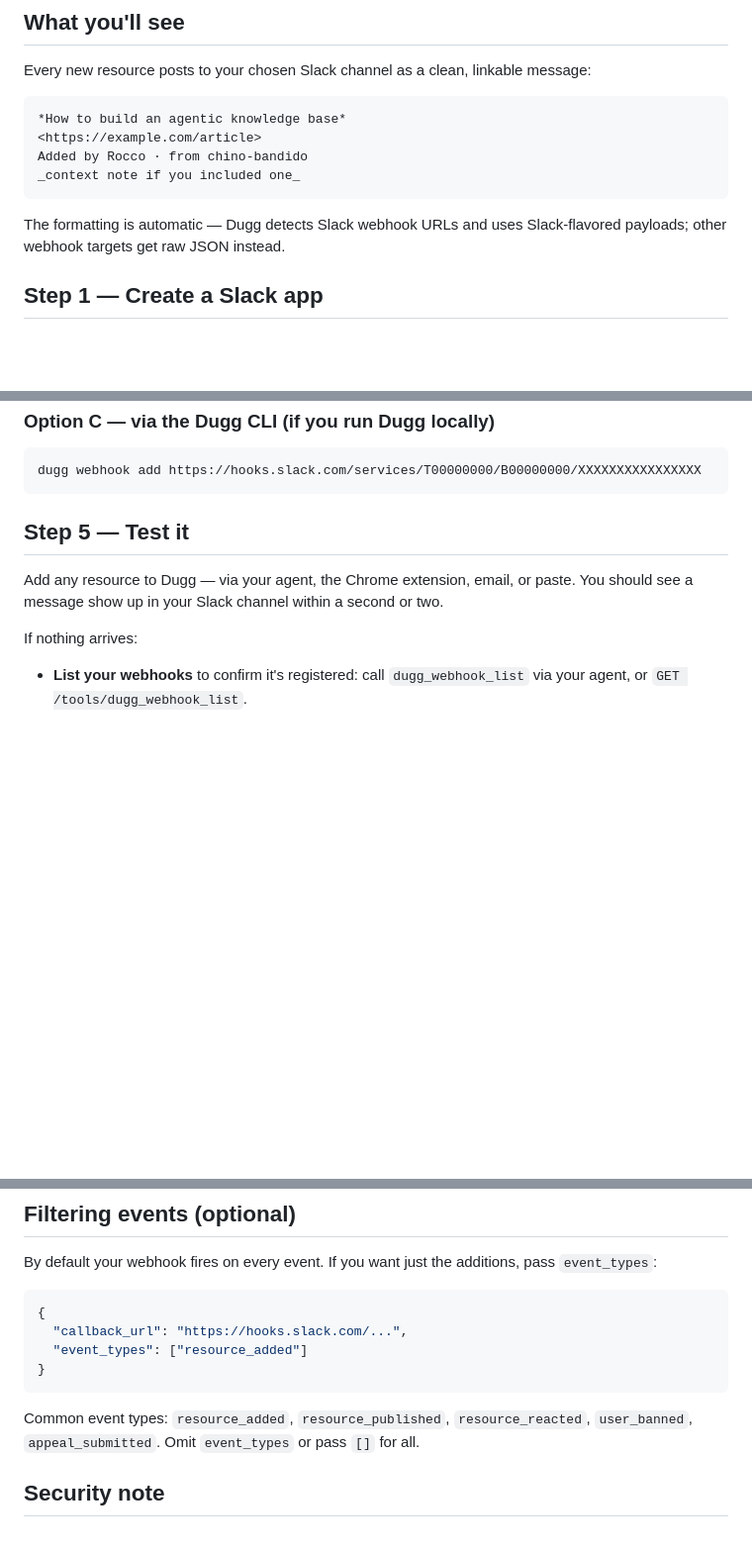
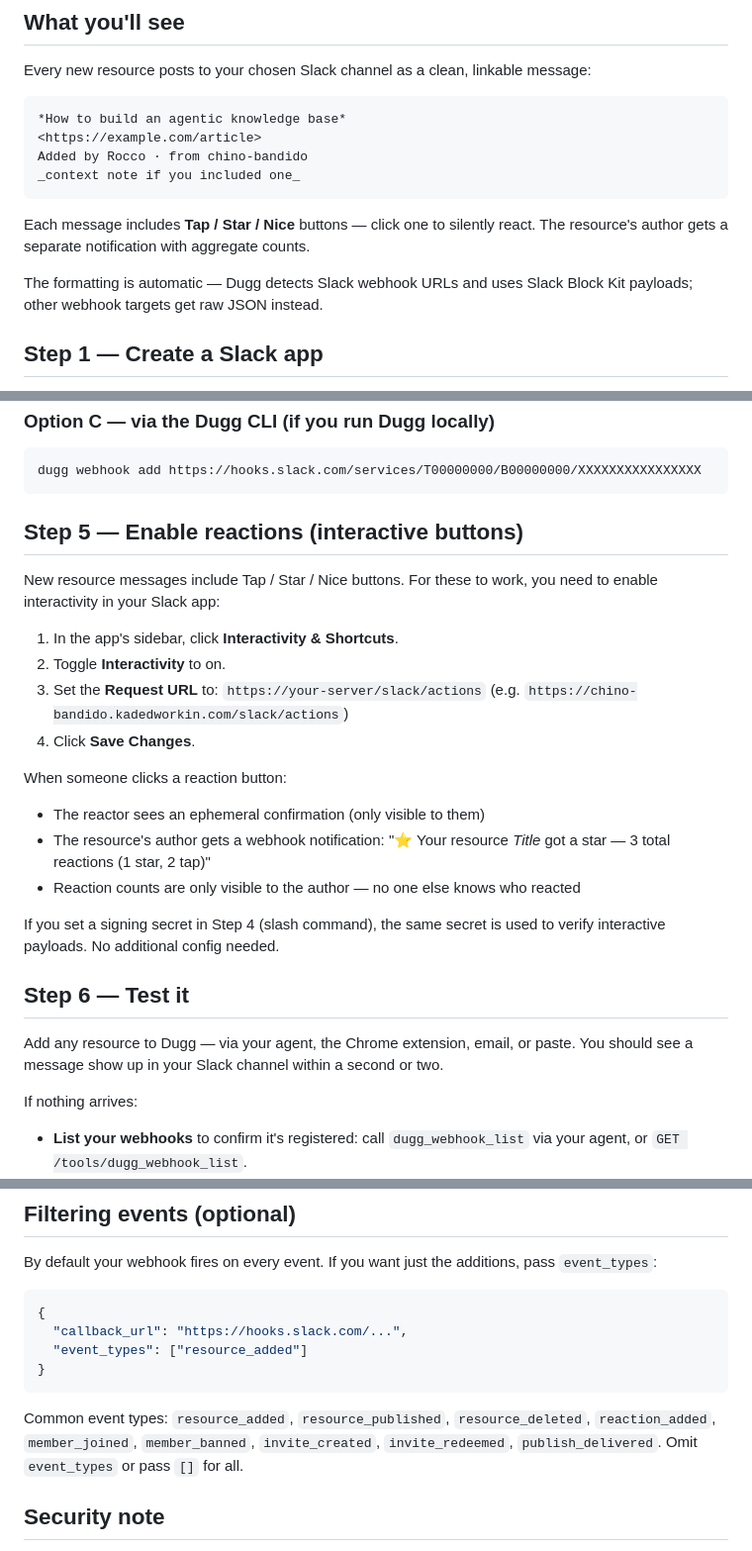
Before and after one commit to kadedworkin/dugg-fyi, a Markdown page: docs/SLACK_NOTIFICATIONS.md, 3 parts joined by grey strips. Shown at 99% size. Rendered like a GitHub page; blank space fills up the shorter version.

Commit message:
Update docs: Slack reaction buttons, interactivity setup, correct event types
- SLACK_NOTIFICATIONS.md: Add Step 5 for interactivity/buttons setup,
  describe author notification flow, fix incorrect event type names
- HTTP.md: Add /slack/actions endpoint to route table

Co-Authored-By: Claude Opus 4.6 <noreply@anthropic.com>

````diff
--- a/docs/SLACK_NOTIFICATIONS.md
+++ b/docs/SLACK_NOTIFICATIONS.md
@@ -13,7 +13,9 @@ Added by Rocco · from chino-bandido
 _context note if you included one_
 ```
 
-The formatting is automatic — Dugg detects Slack webhook URLs and uses Slack-flavored payloads; other webhook targets get raw JSON instead.
+Each message includes **Tap / Star / Nice** buttons — click one to silently react. The resource's author gets a separate notification with aggregate counts.
+
+The formatting is automatic — Dugg detects Slack webhook URLs and uses Slack Block Kit payloads; other webhook targets get raw JSON instead.
 
 ## Step 1 — Create a Slack app
 
@@ -77,7 +79,24 @@ Events: all
 dugg webhook add https://hooks.slack.com/services/T00000000/B00000000/XXXXXXXXXXXXXXXX
 ```
 
-## Step 5 — Test it
+## Step 5 — Enable reactions (interactive buttons)
+
+New resource messages include Tap / Star / Nice buttons. For these to work, you need to enable interactivity in your Slack app:
+
+1. In the app's sidebar, click **Interactivity & Shortcuts**.
+2. Toggle **Interactivity** to on.
+3. Set the **Request URL** to: `https://your-server/slack/actions`
+   (e.g. `https://chino-bandido.kadedworkin.com/slack/actions`)
+4. Click **Save Changes**.
+
+When someone clicks a reaction button:
+- The reactor sees an ephemeral confirmation (only visible to them)
+- The resource's author gets a webhook notification: ":star: Your resource *Title* got a star — 3 total reactions (1 star, 2 tap)"
+- Reaction counts are only visible to the author — no one else knows who reacted
+
+If you set a signing secret in Step 4 (slash command), the same secret is used to verify interactive payloads. No additional config needed.
+
+## Step 6 — Test it
 
 Add any resource to Dugg — via your agent, the Chrome extension, email, or paste. You should see a message show up in your Slack channel within a second or two.
 
@@ -98,7 +117,7 @@ By default your webhook fires on every event. If you want just the additions, pa
 }
 ```
 
-Common event types: `resource_added`, `resource_published`, `resource_reacted`, `user_banned`, `appeal_submitted`. Omit `event_types` or pass `[]` for all.
+Common event types: `resource_added`, `resource_published`, `resource_deleted`, `reaction_added`, `member_joined`, `member_banned`, `invite_created`, `invite_redeemed`, `publish_delivered`. Omit `event_types` or pass `[]` for all.
 
 ## Security note
 
````
Also changed, not shown: docs/HTTP.md (+1 -0 lines).
